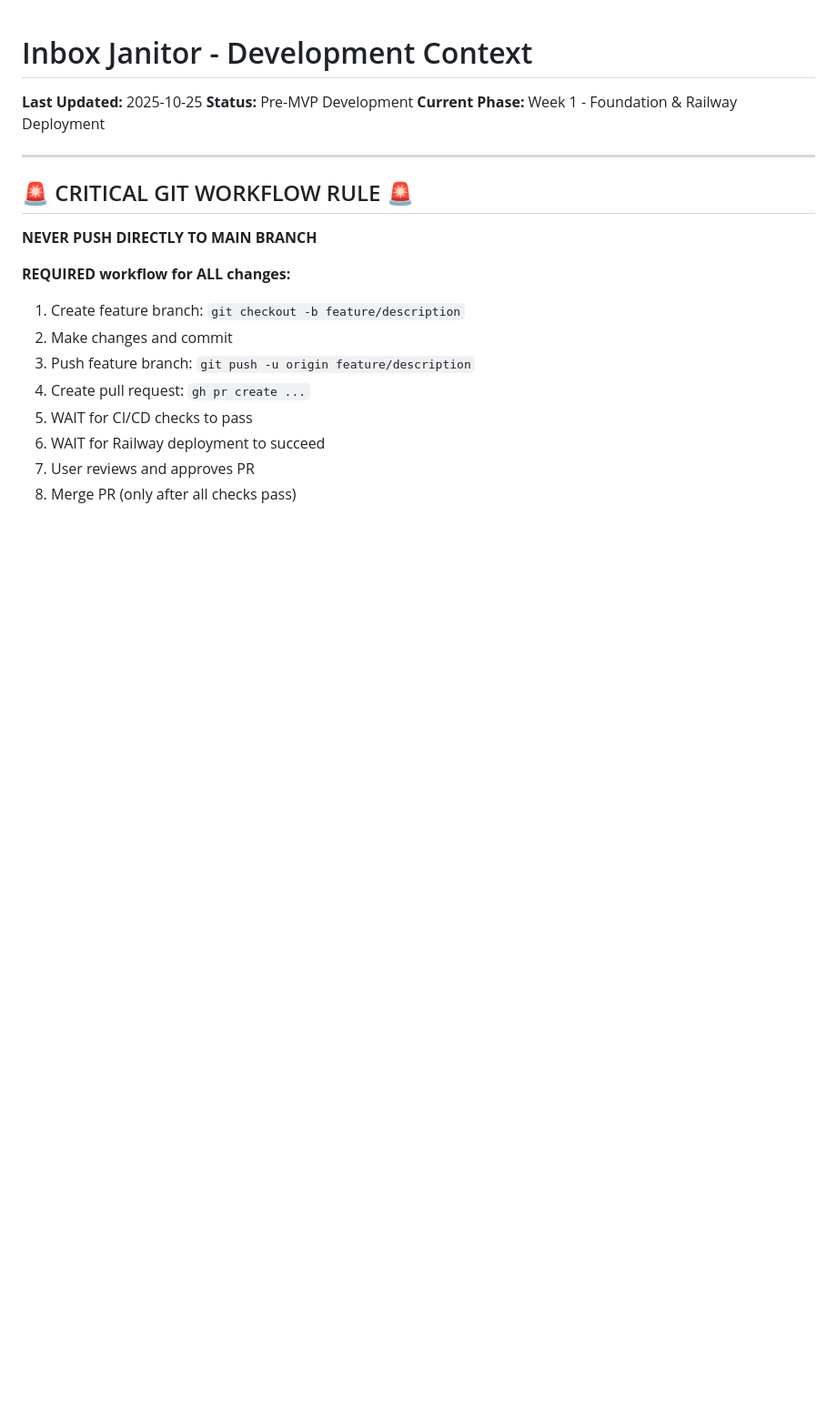
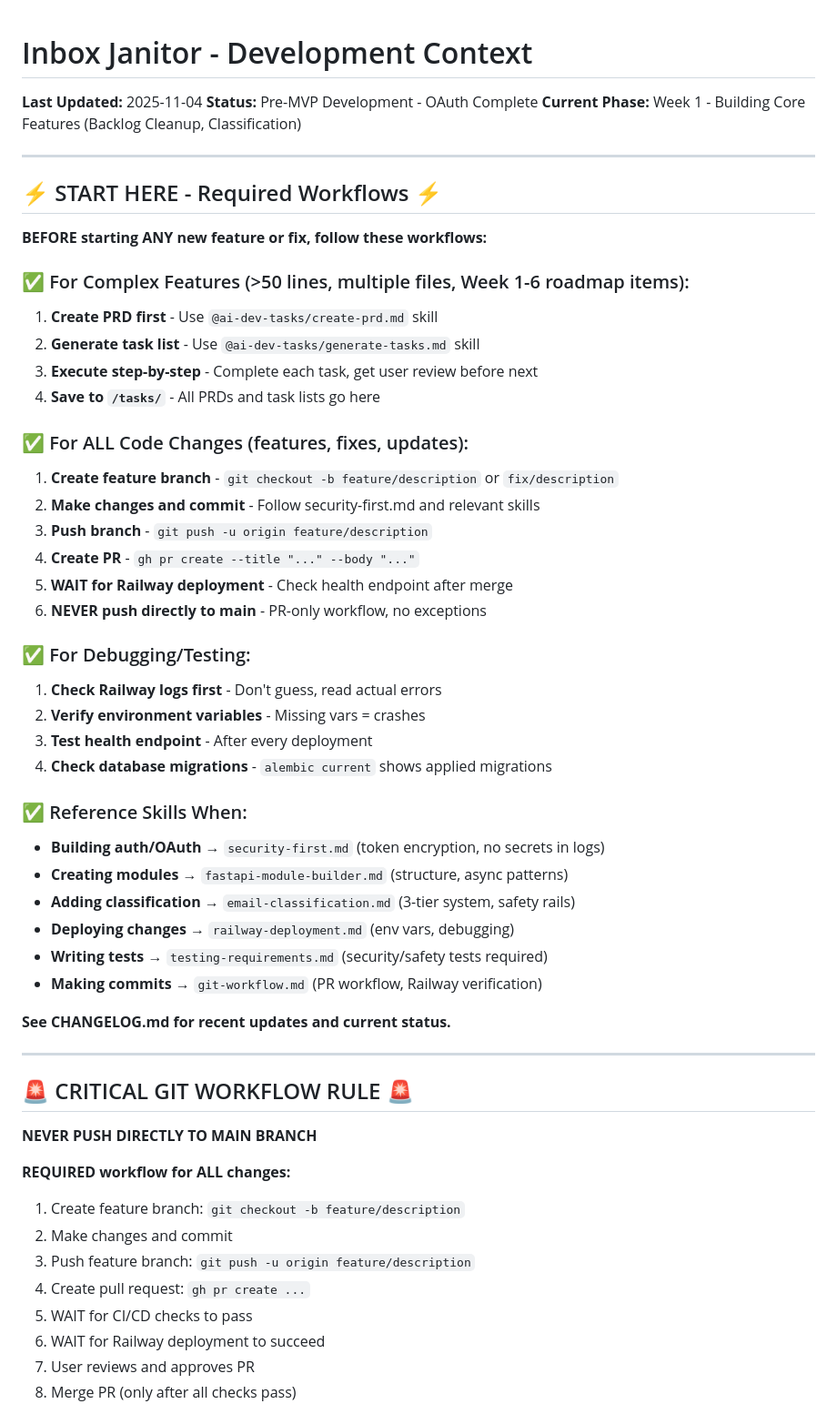
Before and after one commit to sebastian-ames3/inbox-janitor, a Markdown page: claude.md, the part around the change. Shown at 91% size. Rendered like a GitHub page; blank space fills up the shorter version.

```diff
--- a/claude.md
+++ b/claude.md
@@ -1,8 +1,44 @@
 # Inbox Janitor - Development Context
 
-**Last Updated:** 2025-10-25
-**Status:** Pre-MVP Development
-**Current Phase:** Week 1 - Foundation & Railway Deployment
+**Last Updated:** 2025-11-04
+**Status:** Pre-MVP Development - OAuth Complete
+**Current Phase:** Week 1 - Building Core Features (Backlog Cleanup, Classification)
+
+---
+
+## ⚡ START HERE - Required Workflows ⚡
+
+**BEFORE starting ANY new feature or fix, follow these workflows:**
+
+### ✅ For Complex Features (>50 lines, multiple files, Week 1-6 roadmap items):
+1. **Create PRD first** - Use `@ai-dev-tasks/create-prd.md` skill
+2. **Generate task list** - Use `@ai-dev-tasks/generate-tasks.md` skill
+3. **Execute step-by-step** - Complete each task, get user review before next
+4. **Save to `/tasks/`** - All PRDs and task lists go here
+
+### ✅ For ALL Code Changes (features, fixes, updates):
+1. **Create feature branch** - `git checkout -b feature/description` or `fix/description`
+2. **Make changes and commit** - Follow security-first.md and relevant skills
+3. **Push branch** - `git push -u origin feature/description`
+4. **Create PR** - `gh pr create --title "..." --body "..."`
+5. **WAIT for Railway deployment** - Check health endpoint after merge
+6. **NEVER push directly to main** - PR-only workflow, no exceptions
+
+### ✅ For Debugging/Testing:
+1. **Check Railway logs first** - Don't guess, read actual errors
+2. **Verify environment variables** - Missing vars = crashes
+3. **Test health endpoint** - After every deployment
+4. **Check database migrations** - `alembic current` shows applied migrations
+
+### ✅ Reference Skills When:
+- **Building auth/OAuth** → `security-first.md` (token encryption, no secrets in logs)
+- **Creating modules** → `fastapi-module-builder.md` (structure, async patterns)
+- **Adding classification** → `email-classification.md` (3-tier system, safety rails)
+- **Deploying changes** → `railway-deployment.md` (env vars, debugging)
+- **Writing tests** → `testing-requirements.md` (security/safety tests required)
+- **Making commits** → `git-workflow.md` (PR workflow, Railway verification)
+
+**See CHANGELOG.md for recent updates and current status.**
 
 ---
 
```
Also changed, not shown: CHANGELOG.md (+77 -17 lines).
